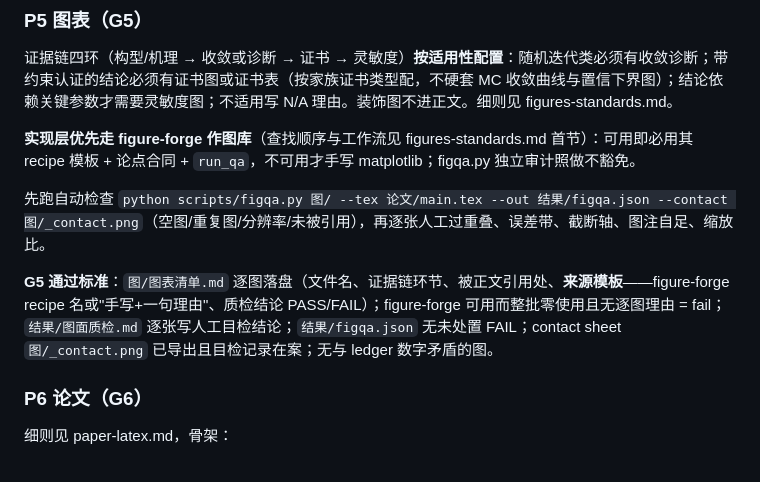
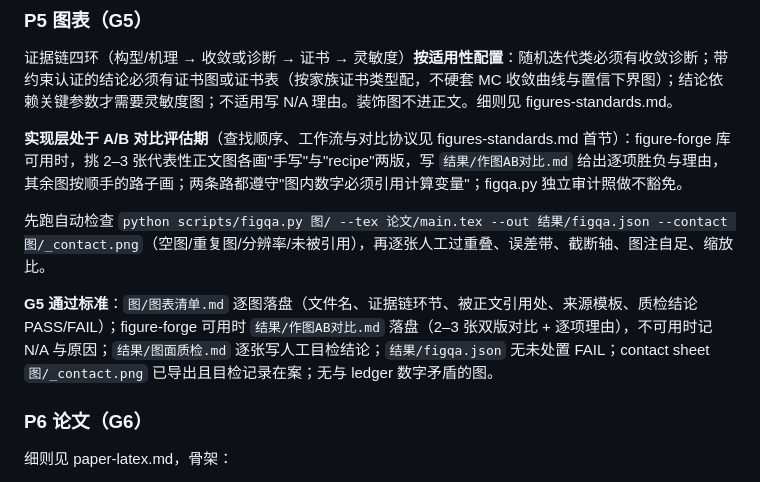
Before and after one commit to HAMBURGER31522/mathematical_modeling_solve, a Markdown page: SKILL.md, the part around the change. GitHub-like rendering.

```diff
--- a/SKILL.md
+++ b/SKILL.md
@@ -117,11 +117,11 @@ locator 写法（页码/图号/单元格）见 algorithm-redlines.md §locator
 
 证据链四环（构型/机理 → 收敛或诊断 → 证书 → 灵敏度）**按适用性配置**：随机迭代类必须有收敛诊断；带约束认证的结论必须有证书图或证书表（按家族证书类型配，不硬套 MC 收敛曲线与置信下界图）；结论依赖关键参数才需要灵敏度图；不适用写 N/A 理由。装饰图不进正文。细则见 figures-standards.md。
 
-**实现层优先走 figure-forge 作图库**（查找顺序与工作流见 figures-standards.md 首节）：可用即必用其 recipe 模板 + 论点合同 + `run_qa`，不可用才手写 matplotlib；figqa.py 独立审计照做不豁免。
+**实现层处于 A/B 对比评估期**（查找顺序、工作流与对比协议见 figures-standards.md 首节）：figure-forge 库可用时，挑 2–3 张代表性正文图各画"手写"与"recipe"两版，写 `结果/作图AB对比.md` 给出逐项胜负与理由，其余图按顺手的路子画；两条路都遵守"图内数字必须引用计算变量"；figqa.py 独立审计照做不豁免。
 
 先跑自动检查 `python scripts/figqa.py 图/ --tex 论文/main.tex --out 结果/figqa.json --contact 图/_contact.png`（空图/重复图/分辨率/未被引用），再逐张人工过重叠、误差带、截断轴、图注自足、缩放比。
 
-**G5 通过标准**：`图/图表清单.md` 逐图落盘（文件名、证据链环节、被正文引用处、**来源模板**——figure-forge recipe 名或"手写+一句理由"、质检结论 PASS/FAIL）；figure-forge 可用而整批零使用且无逐图理由 = fail；`结果/图面质检.md` 逐张写人工目检结论；`结果/figqa.json` 无未处置 FAIL；contact sheet `图/_contact.png` 已导出且目检记录在案；无与 ledger 数字矛盾的图。
+**G5 通过标准**：`图/图表清单.md` 逐图落盘（文件名、证据链环节、被正文引用处、来源模板、质检结论 PASS/FAIL）；figure-forge 可用时 `结果/作图AB对比.md` 落盘（2–3 张双版对比 + 逐项理由），不可用时记 N/A 与原因；`结果/图面质检.md` 逐张写人工目检结论；`结果/figqa.json` 无未处置 FAIL；contact sheet `图/_contact.png` 已导出且目检记录在案；无与 ledger 数字矛盾的图。
 
 ### P6 论文（G6）
 
```
Also changed, not shown: ATTRIBUTION.md (+1 -1 lines), references/figures-standards.md (+15 -5 lines).
